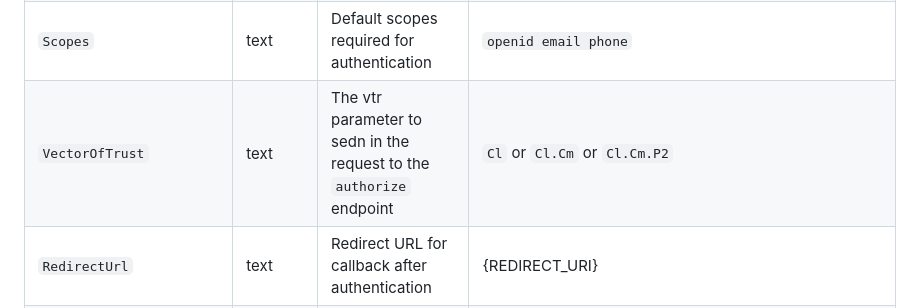
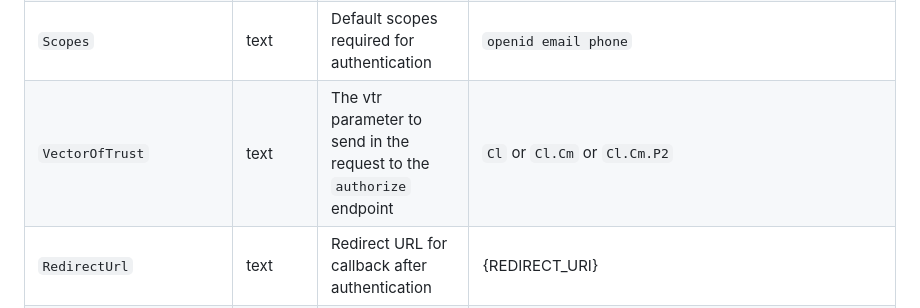
Before and after one commit to govuk-one-login/rp-reference, a Markdown page: clients/Apex-Salesforce/README.md, the part around the change. Rendered like a GitHub page.

```diff
--- a/clients/Apex-Salesforce/README.md
+++ b/clients/Apex-Salesforce/README.md
@@ -57,7 +57,7 @@ The configuration parameters for the authentication provider are defined using a
 |`IdentityIssuer` | text | The issuer in the coreIdentityJWT | `https://identity.integration.account.gov.uk/` |
 |`User_Info_Endpoint_URL` | text|  URL for user information endpoint| `https://oidc.integration.account.gov.uk/userinfo` |
 |`Scopes` | text| Default scopes required for authentication| `openid email phone` |
-|`VectorOfTrust` | text | The vtr parameter to sedn in the request to the `authorize` endpoint | `Cl` or `Cl.Cm` or `Cl.Cm.P2` |
+|`VectorOfTrust` | text | The vtr parameter to send in the request to the `authorize` endpoint | `Cl` or `Cl.Cm` or `Cl.Cm.P2` |
 |`RedirectUrl` | text | Redirect URL for callback after authentication| {REDIRECT_URI} |
 |`ClientID`| text| The One Login Client ID ||
 |`PrivateKey` | textarea | Private key for signing JWT tokens| an RSA private key |
```
